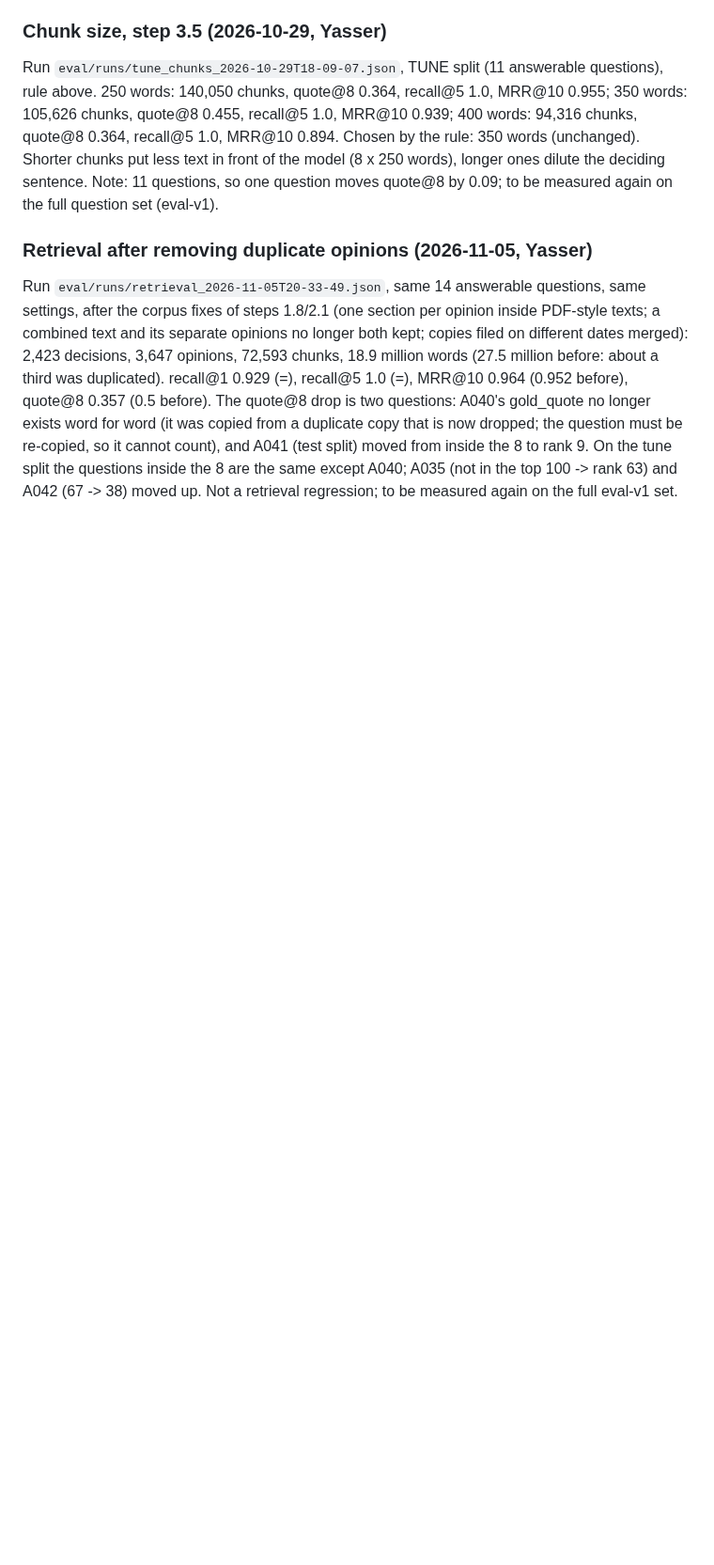
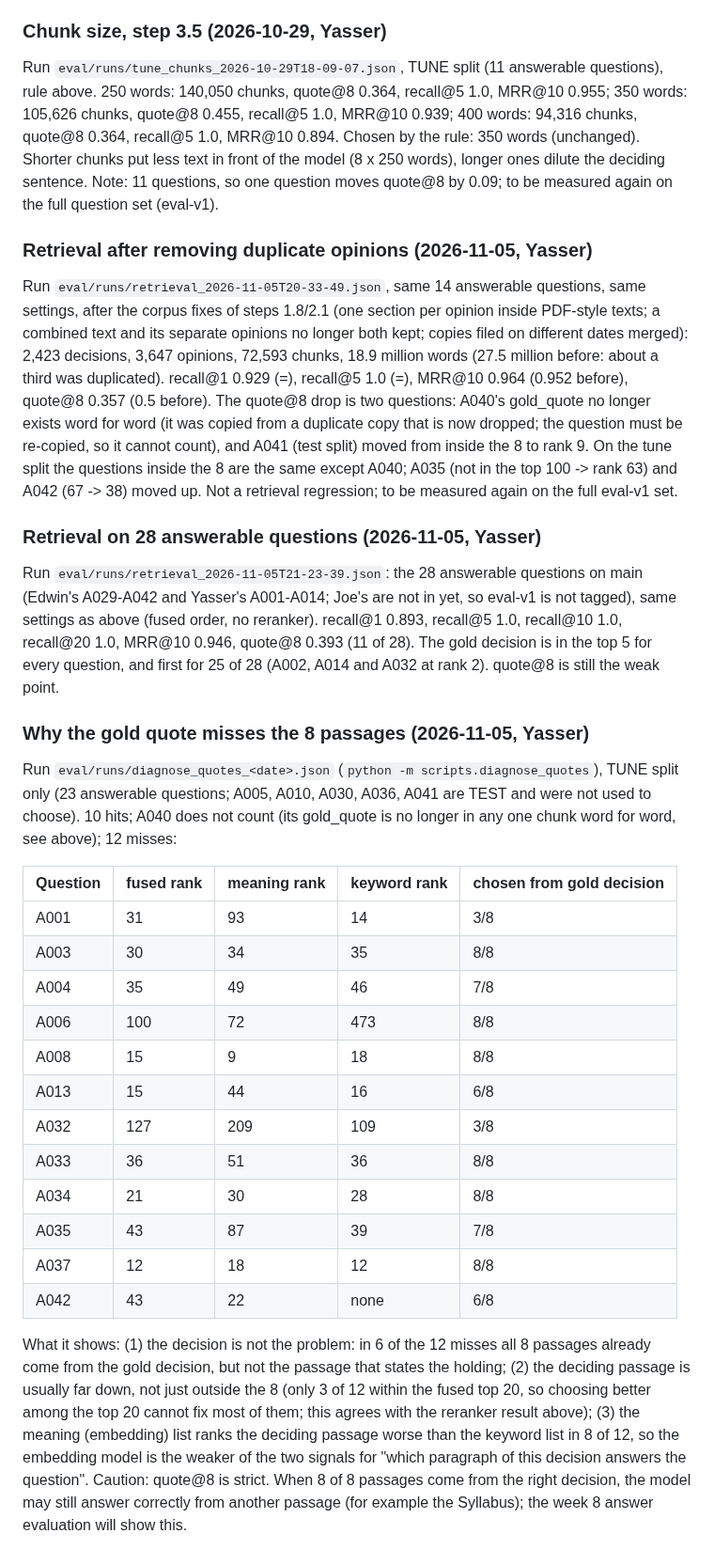
Before and after one commit to Edwinuniv/Case-Law-Research-Assistant, a Markdown page: EVALUATION.md, the part around the change. Shown at 94% size. Rendered like a GitHub page; blank space fills up the shorter version.

Commit message:
EVALUATION: retrieval on 28 answerable questions and why the gold quotes miss
Co-Authored-By: Claude Opus 5.5 <noreply@anthropic.com>
Claude-Session: https://claude.ai/code/session_012aaHLU8aieT1ecf5v3HEEC

```diff
--- a/EVALUATION.md
+++ b/EVALUATION.md
@@ -71,3 +71,40 @@ a duplicate copy that is now dropped; the question must be re-copied, so it cann
 (test split) moved from inside the 8 to rank 9. On the tune split the questions inside the 8 are the
 same except A040; A035 (not in the top 100 -> rank 63) and A042 (67 -> 38) moved up. Not a retrieval
 regression; to be measured again on the full eval-v1 set.
+
+
+### Retrieval on 28 answerable questions (2026-11-05, Yasser)
+Run `eval/runs/retrieval_2026-11-05T21-23-39.json`: the 28 answerable questions on main (Edwin's
+A029-A042 and Yasser's A001-A014; Joe's are not in yet, so eval-v1 is not tagged), same settings as
+above (fused order, no reranker). recall@1 0.893, recall@5 1.0, recall@10 1.0, recall@20 1.0,
+MRR@10 0.946, quote@8 0.393 (11 of 28). The gold decision is in the top 5 for every question, and first
+for 25 of 28 (A002, A014 and A032 at rank 2). quote@8 is still the weak point.
+
+### Why the gold quote misses the 8 passages (2026-11-05, Yasser)
+Run `eval/runs/diagnose_quotes_<date>.json` (`python -m scripts.diagnose_quotes`), TUNE split only
+(23 answerable questions; A005, A010, A030, A036, A041 are TEST and were not used to choose). 10 hits;
+A040 does not count (its gold_quote is no longer in any one chunk word for word, see above); 12 misses:
+
+| Question | fused rank | meaning rank | keyword rank | chosen from gold decision |
+|---|---|---|---|---|
+| A001 | 31 | 93 | 14 | 3/8 |
+| A003 | 30 | 34 | 35 | 8/8 |
+| A004 | 35 | 49 | 46 | 7/8 |
+| A006 | 100 | 72 | 473 | 8/8 |
+| A008 | 15 | 9 | 18 | 8/8 |
+| A013 | 15 | 44 | 16 | 6/8 |
+| A032 | 127 | 209 | 109 | 3/8 |
+| A033 | 36 | 51 | 36 | 8/8 |
+| A034 | 21 | 30 | 28 | 8/8 |
+| A035 | 43 | 87 | 39 | 7/8 |
+| A037 | 12 | 18 | 12 | 8/8 |
+| A042 | 43 | 22 | none | 6/8 |
+
+What it shows: (1) the decision is not the problem: in 6 of the 12 misses all 8 passages already come
+from the gold decision, but not the passage that states the holding; (2) the deciding passage is usually
+far down, not just outside the 8 (only 3 of 12 within the fused top 20, so choosing better among the top
+20 cannot fix most of them; this agrees with the reranker result above); (3) the meaning (embedding) list
+ranks the deciding passage worse than the keyword list in 8 of 12, so the embedding model is the weaker
+of the two signals for "which paragraph of this decision answers the question".
+Caution: quote@8 is strict. When 8 of 8 passages come from the right decision, the model may still answer
+correctly from another passage (for example the Syllabus); the week 8 answer evaluation will show this.
```
